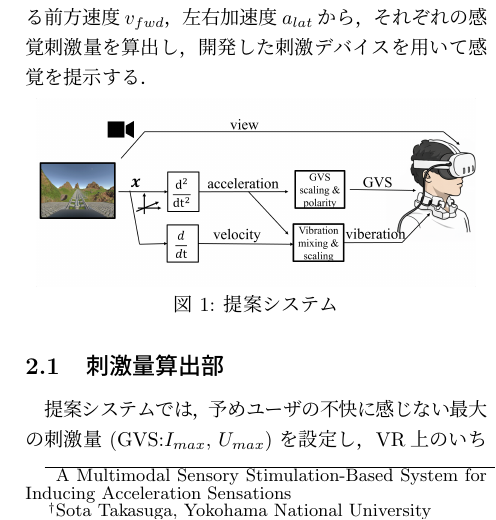
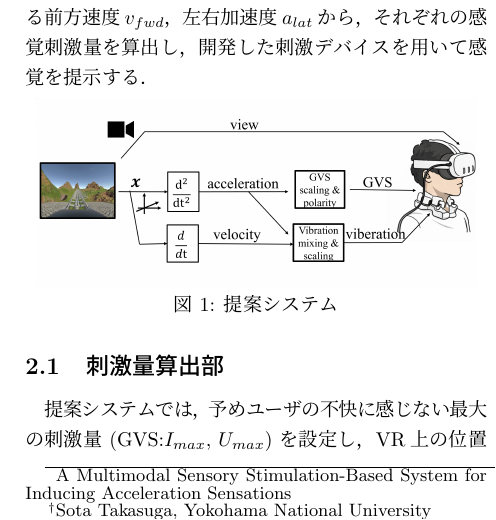
Before and after one commit to takasuka00/ipsj, a LaTeX document (src/main.tex): part of one column of page 1 of 2, cut so that both start at the same text. Compiled offline with pLaTeX and dvipdfmx.

Commit message:
fix: 誤字

```diff
--- a/src/main.tex
+++ b/src/main.tex
@@ -83,7 +83,7 @@
     \end{figure}
 
     \subsection{刺激量算出部}
-    提案システムでは，予めユーザの不快に感じない最大の刺激量 (GVS:$I_{max}$, $U_{max}$) を設定し，VR上のいち情報から算出される刺激量 (GVS: $i$，振動: $u$) を蒸散した刺激量を提示する．ただし，$-1\le i\le 1$, $0\le u\le 1$である．ここで速度，加速度は基準値を1 $m/s$，1 $m/s^2$ として正規化して用いる．
+    提案システムでは，予めユーザの不快に感じない最大の刺激量 (GVS:$I_{max}$, $U_{max}$) を設定し，VR上の位置情報から算出される刺激量 (GVS: $i$，振動: $u$) を蒸散した刺激量を提示する．ただし，$-1\le i\le 1$, $0\le u\le 1$である．ここで速度，加速度は基準値を1 $m/s$，1 $m/s^2$ として正規化して用いる．
     \begin{equation}
         \hat{a}(t)=\frac{a_{\mathrm{lat}}(t)}{a_{\mathrm{ref}}},\qquad
         \hat{v}(t)=\frac{|v_{\mathrm{fwd}}(t)|}{v_{\mathrm{ref}}}
```
Also changed, not shown: out/main.pdf, 3 other files.
